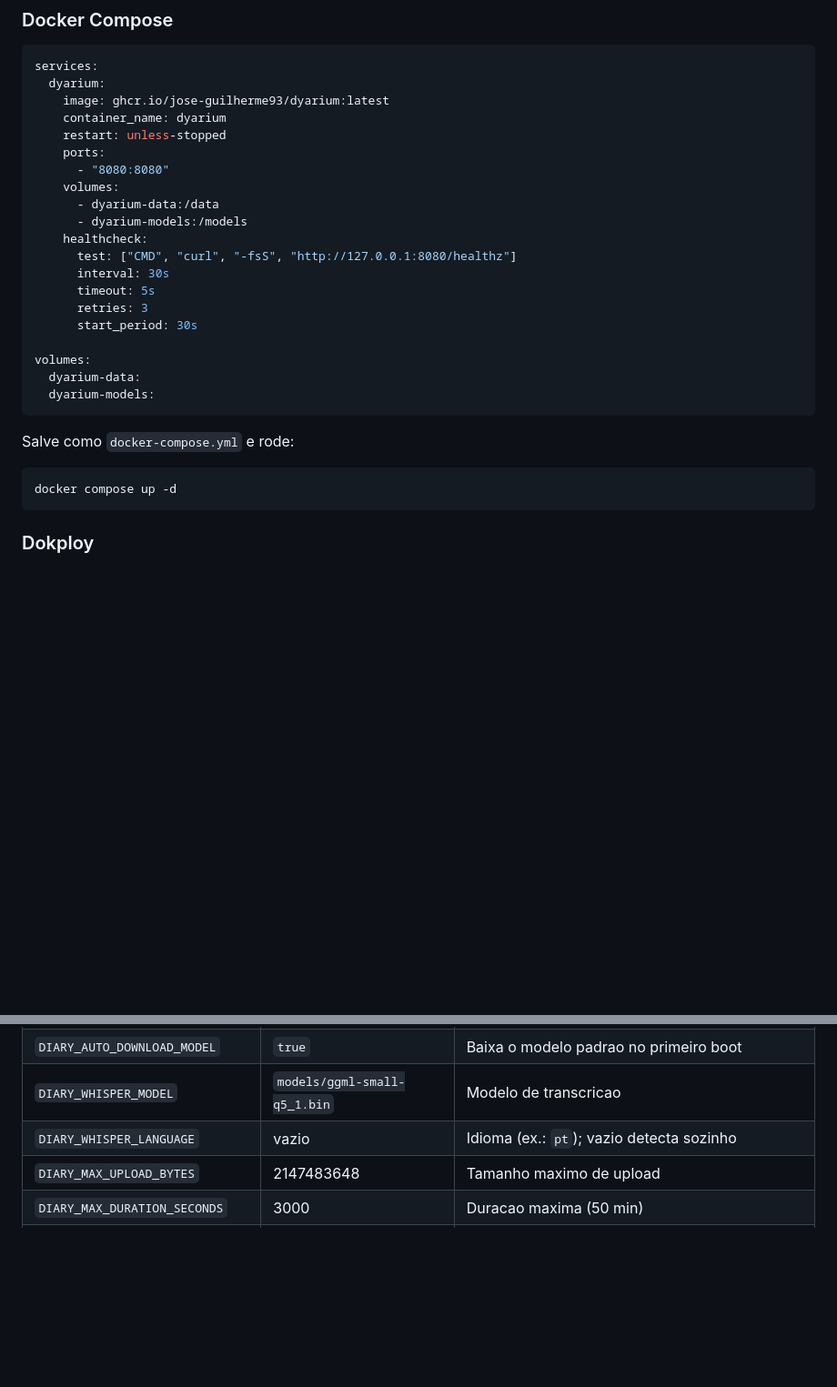
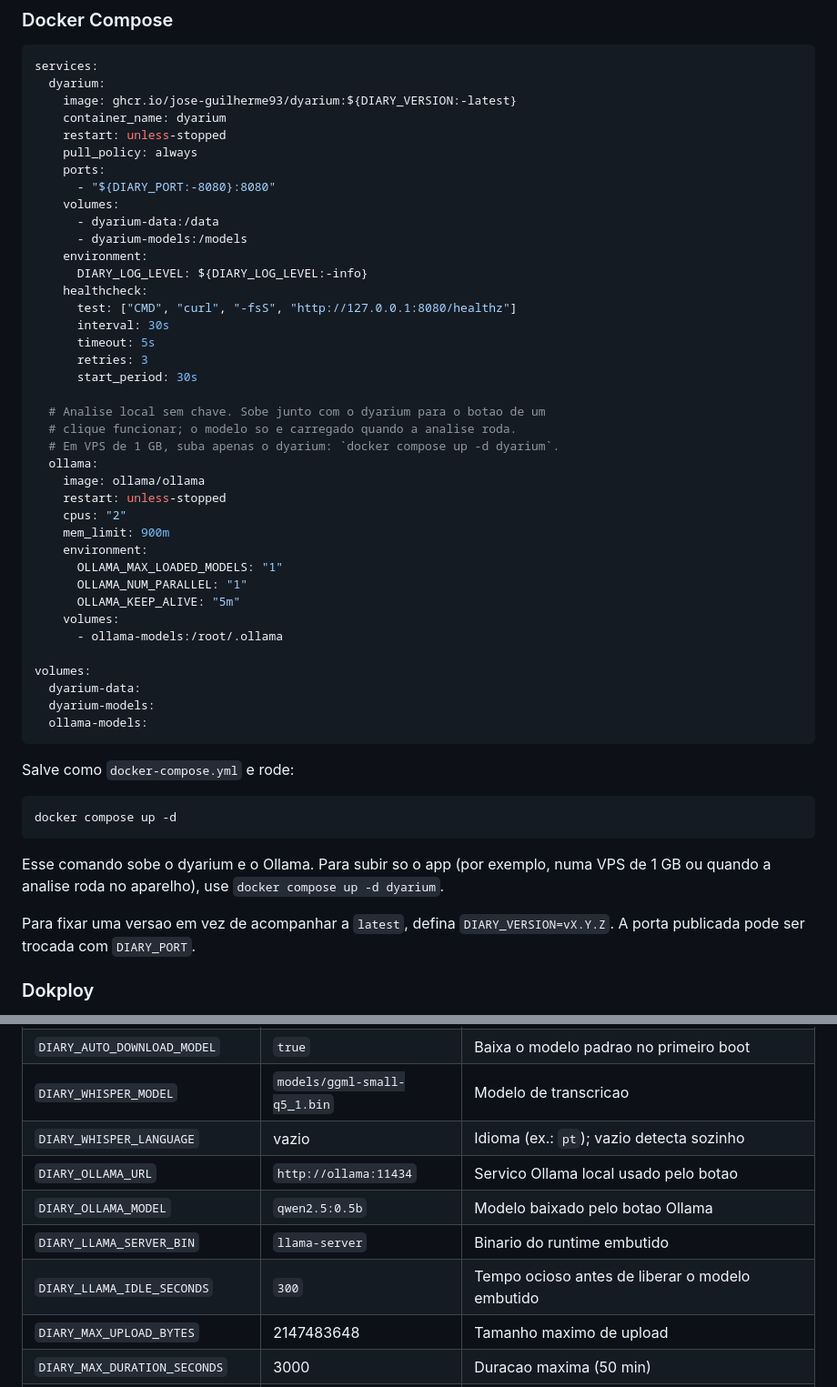
Before and after one commit to jose-guilherme93/dyarium, a Markdown page: README.md, 2 parts joined by grey strips. Shown at 91% size. Drawn GitHub-style; blank space fills up the shorter version.

````diff
--- a/README.md
+++ b/README.md
@@ -28,14 +30,17 @@ nuvem de terceiros e sem variavel de ambiente obrigatoria para subir.
 ```yaml
 services:
   dyarium:
-    image: ghcr.io/jose-guilherme93/dyarium:latest
+    image: ghcr.io/jose-guilherme93/dyarium:${DIARY_VERSION:-latest}
     container_name: dyarium
     restart: unless-stopped
+    pull_policy: always
     ports:
-      - "8080:8080"
+      - "${DIARY_PORT:-8080}:8080"
     volumes:
       - dyarium-data:/data
       - dyarium-models:/models
+    environment:
+      DIARY_LOG_LEVEL: ${DIARY_LOG_LEVEL:-info}
     healthcheck:
       test: ["CMD", "curl", "-fsS", "http://127.0.0.1:8080/healthz"]
       interval: 30s
@@ -43,9 +48,25 @@ services:
       retries: 3
       start_period: 30s
 
+  # Analise local sem chave. Sobe junto com o dyarium para o botao de um
+  # clique funcionar; o modelo so e carregado quando a analise roda.
+  # Em VPS de 1 GB, suba apenas o dyarium: `docker compose up -d dyarium`.
+  ollama:
+    image: ollama/ollama
+    restart: unless-stopped
+    cpus: "2"
+    mem_limit: 900m
+    environment:
+      OLLAMA_MAX_LOADED_MODELS: "1"
+      OLLAMA_NUM_PARALLEL: "1"
+      OLLAMA_KEEP_ALIVE: "5m"
+    volumes:
+      - ollama-models:/root/.ollama
+
 volumes:
   dyarium-data:
   dyarium-models:
+  ollama-models:
 ```
 
 Salve como `docker-compose.yml` e rode:
@@ -53,6 +74,13 @@ Salve como `docker-compose.yml` e rode:
 ```
 docker compose up -d
 ```
+
+Esse comando sobe o dyarium e o Ollama. Para subir so o app (por exemplo, numa
+VPS de 1 GB ou quando a analise roda no aparelho), use
+`docker compose up -d dyarium`.
+
+Para fixar uma versao em vez de acompanhar a `latest`, defina
+`DIARY_VERSION=vX.Y.Z`. A porta publicada pode ser trocada com `DIARY_PORT`.
 
 ### Dokploy
 
@@ -115,6 +171,10 @@ Nenhuma variavel e obrigatoria. As principais:
 | `DIARY_AUTO_DOWNLOAD_MODEL` | `true` | Baixa o modelo padrao no primeiro boot |
 | `DIARY_WHISPER_MODEL` | `models/ggml-small-q5_1.bin` | Modelo de transcricao |
 | `DIARY_WHISPER_LANGUAGE` | vazio | Idioma (ex.: `pt`); vazio detecta sozinho |
+| `DIARY_OLLAMA_URL` | `http://ollama:11434` | Servico Ollama local usado pelo botao |
+| `DIARY_OLLAMA_MODEL` | `qwen2.5:0.5b` | Modelo baixado pelo botao Ollama |
+| `DIARY_LLAMA_SERVER_BIN` | `llama-server` | Binario do runtime embutido |
+| `DIARY_LLAMA_IDLE_SECONDS` | `300` | Tempo ocioso antes de liberar o modelo embutido |
 | `DIARY_MAX_UPLOAD_BYTES` | 2147483648 | Tamanho maximo de upload |
 | `DIARY_MAX_DURATION_SECONDS` | 3000 | Duracao maxima (50 min) |
 | `DIARY_DELETED_RETENTION_HOURS` | 168 | Quanto tempo uma nota apagada fica recuperavel (lixeira) antes da limpeza |
````
Also changed, not shown: other parts of README.md (+52 -6 lines).
